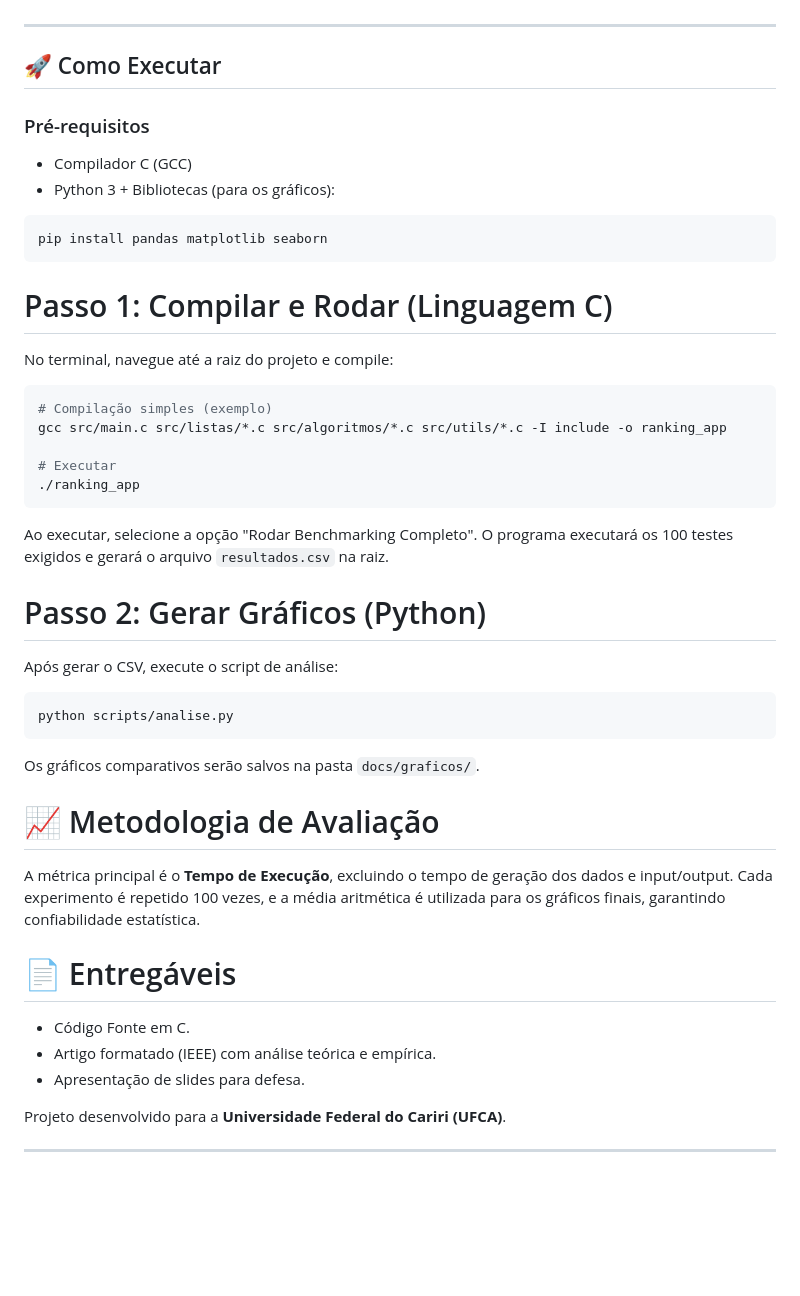
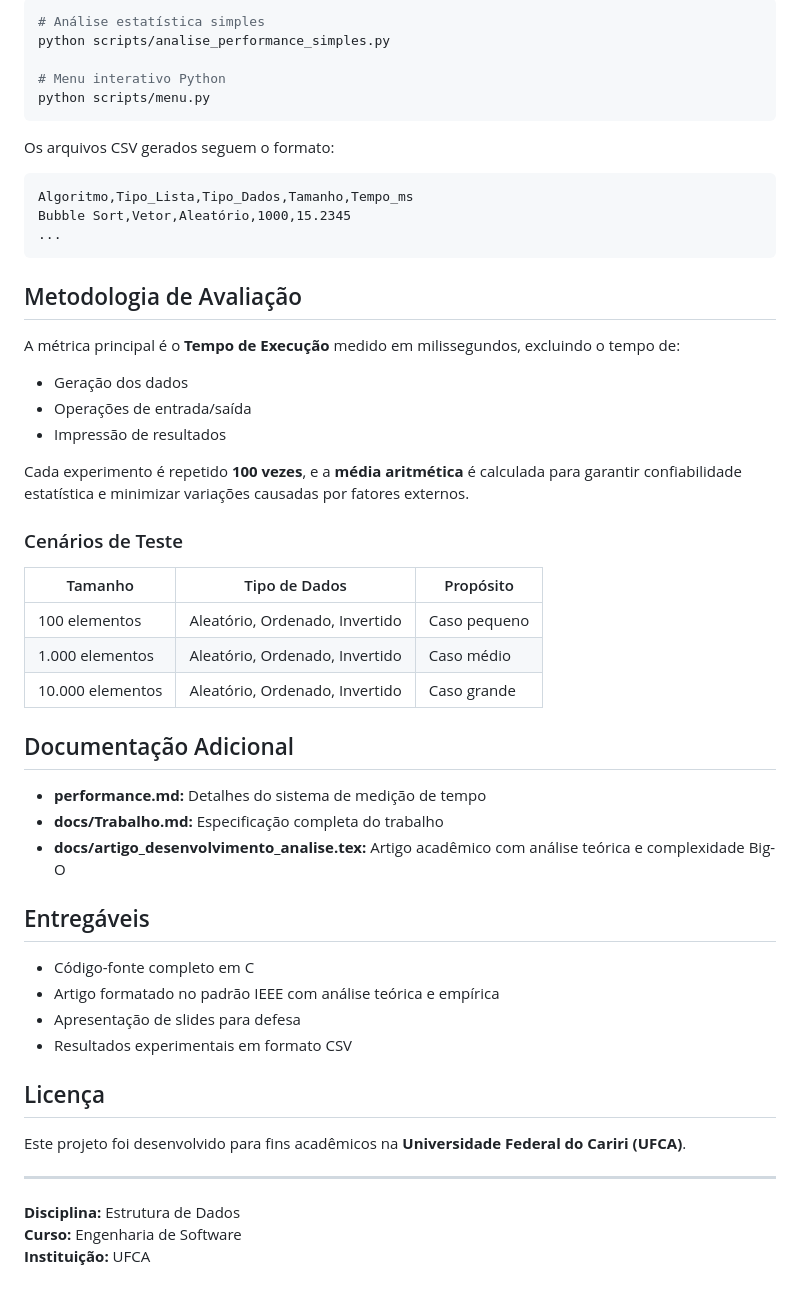
Before and after one commit to eldrayan/Projeto-Estrutura_de_Dados, a Markdown page: README.md, the part around one of its changes. GitHub-like rendering; blank space fills up the shorter version.

````diff
--- a/README.md
+++ b/README.md
@@ -67,48 +152,54 @@ O objetivo é gerenciar um ranking de alunos (ID e Nota) e medir o tempo de exec
+```bash
+# Análise estatística simples
+python scripts/analise_performance_simples.py
+
+# Menu interativo Python
+python scripts/menu.py
+```
+
+Os arquivos CSV gerados seguem o formato:
+```
+Algoritmo,Tipo_Lista,Tipo_Dados,Tamanho,Tempo_ms
+Bubble Sort,Vetor,Aleatório,1000,15.2345
+...
+```
+
+## Metodologia de Avaliação
+
+A métrica principal é o **Tempo de Execução** medido em milissegundos, excluindo o tempo de:
+* Geração dos dados
+* Operações de entrada/saída
+* Impressão de resultados
+
+Cada experimento é repetido **100 vezes**, e a **média aritmética** é calculada para garantir confiabilidade estatística e minimizar variações causadas por fatores externos.
+
+### Cenários de Teste
+
+| Tamanho | Tipo de Dados | Propósito |
+|---------|---------------|-----------|
+| 100 elementos | Aleatório, Ordenado, Invertido | Caso pequeno |
+| 1.000 elementos | Aleatório, Ordenado, Invertido | Caso médio |
+| 10.000 elementos | Aleatório, Ordenado, Invertido | Caso grande |
+
+## Documentação Adicional
+
+* **performance.md:** Detalhes do sistema de medição de tempo
+* **docs/Trabalho.md:** Especificação completa do trabalho
+* **docs/artigo_desenvolvimento_analise.tex:** Artigo acadêmico com análise teórica e complexidade Big-O
+
+## Entregáveis
+
+* Código-fonte completo em C
+* Artigo formatado no padrão IEEE com análise teórica e empírica
+* Apresentação de slides para defesa
+* Resultados experimentais em formato CSV
+
+## Licença
+
+Este projeto foi desenvolvido para fins acadêmicos na **Universidade Federal do Cariri (UFCA)**.
 
 ---
 
-## 🚀 Como Executar
-
-### Pré-requisitos
-* Compilador C (GCC)
-* Python 3 + Bibliotecas (para os gráficos):
-
-```bash
-pip install pandas matplotlib seaborn
-```
-
-# Passo 1: Compilar e Rodar (Linguagem C)
-
-No terminal, navegue até a raiz do projeto e compile:
-```bash
-# Compilação simples (exemplo)
-gcc src/main.c src/listas/*.c src/algoritmos/*.c src/utils/*.c -I include -o ranking_app
-
-# Executar
-./ranking_app
-```
-
-Ao executar, selecione a opção "Rodar Benchmarking Completo". O programa executará os 100 testes exigidos e gerará o arquivo `resultados.csv` na raiz.
-
-# Passo 2: Gerar Gráficos (Python)
-
-Após gerar o CSV, execute o script de análise:
-```bash
-python scripts/analise.py
-```
-
-Os gráficos comparativos serão salvos na pasta `docs/graficos/`.
-
-# 📈 Metodologia de Avaliação
-
-A métrica principal é o **Tempo de Execução**, excluindo o tempo de geração dos dados e input/output. Cada experimento é repetido 100 vezes, e a média aritmética é utilizada para os gráficos finais, garantindo confiabilidade estatística.
-
-# 📄 Entregáveis
-
-* Código Fonte em C.
-* Artigo formatado (IEEE) com análise teórica e empírica.
-* Apresentação de slides para defesa.
-
-Projeto desenvolvido para a **Universidade Federal do Cariri (UFCA)**.
-
----
+**Disciplina:** Estrutura de Dados
+**Curso:** Engenharia de Software
+**Instituição:** UFCA
````
Also changed, not shown: other parts of README.md (+122 -37 lines).
